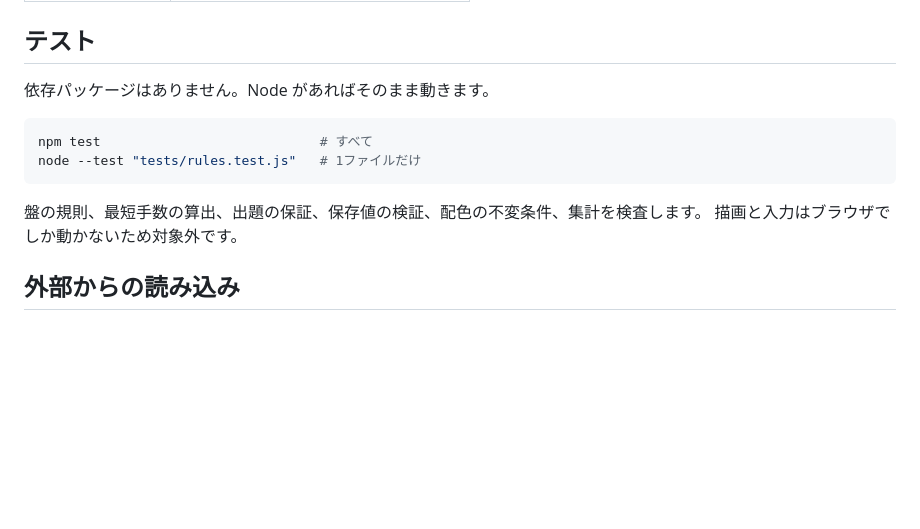
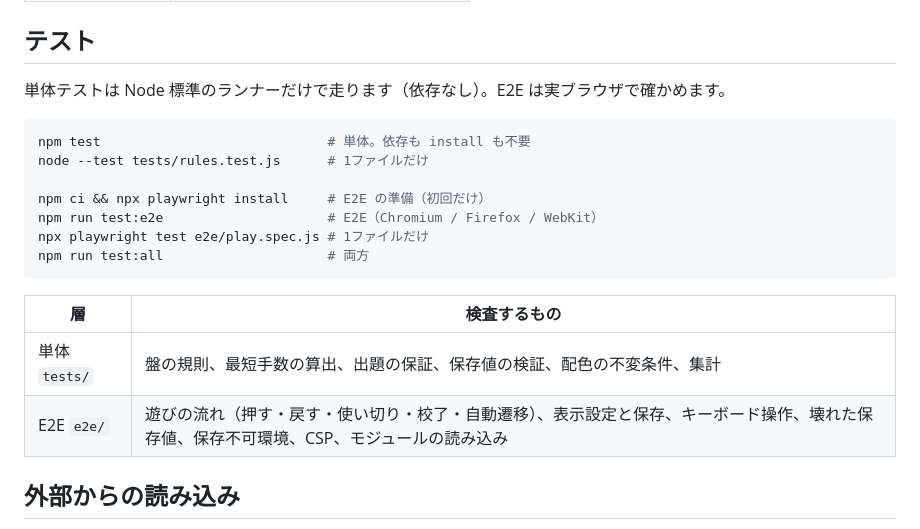
Before and after one commit to m-masaki72/ink-trio, a Markdown page: README.md, the part around the change. Drawn GitHub-style; blank space fills up the shorter version.

````diff
--- a/README.md
+++ b/README.md
@@ -44,15 +44,22 @@
 
 ## テスト
 
-依存パッケージはありません。Node があればそのまま動きます。
+単体テストは Node 標準のランナーだけで走ります（依存なし）。E2E は実ブラウザで確かめます。
 
 ```sh
-npm test                            # すべて
-node --test "tests/rules.test.js"   # 1ファイルだけ
+npm test                             # 単体。依存も install も不要
+node --test tests/rules.test.js      # 1ファイルだけ
+
+npm ci && npx playwright install     # E2E の準備（初回だけ）
+npm run test:e2e                     # E2E（Chromium / Firefox / WebKit）
+npx playwright test e2e/play.spec.js # 1ファイルだけ
+npm run test:all                     # 両方
 ```
 
-盤の規則、最短手数の算出、出題の保証、保存値の検証、配色の不変条件、集計を検査します。
-描画と入力はブラウザでしか動かないため対象外です。
+| 層 | 検査するもの |
+|---|---|
+| 単体 `tests/` | 盤の規則、最短手数の算出、出題の保証、保存値の検証、配色の不変条件、集計 |
+| E2E `e2e/` | 遊びの流れ（押す・戻す・使い切り・校了・自動遷移）、表示設定と保存、キーボード操作、壊れた保存値、保存不可環境、CSP、モジュールの読み込み |
 
 ## 外部からの読み込み
 
````
Also changed, not shown: CLAUDE.md (+15 -5 lines).
